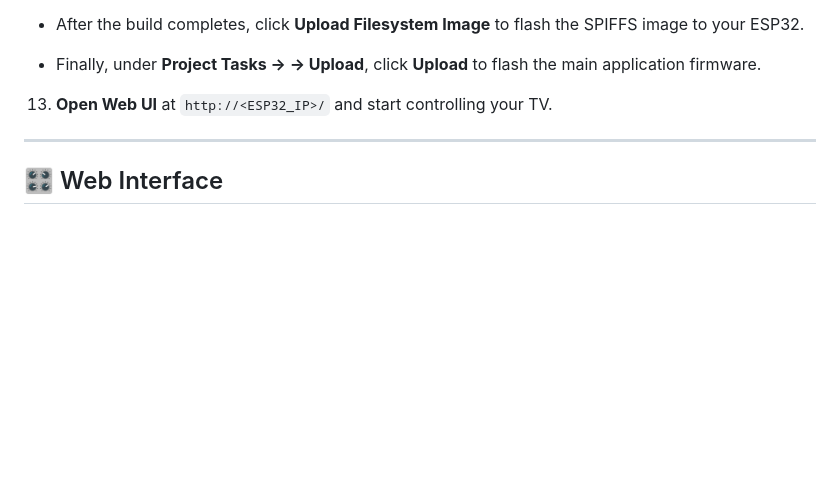
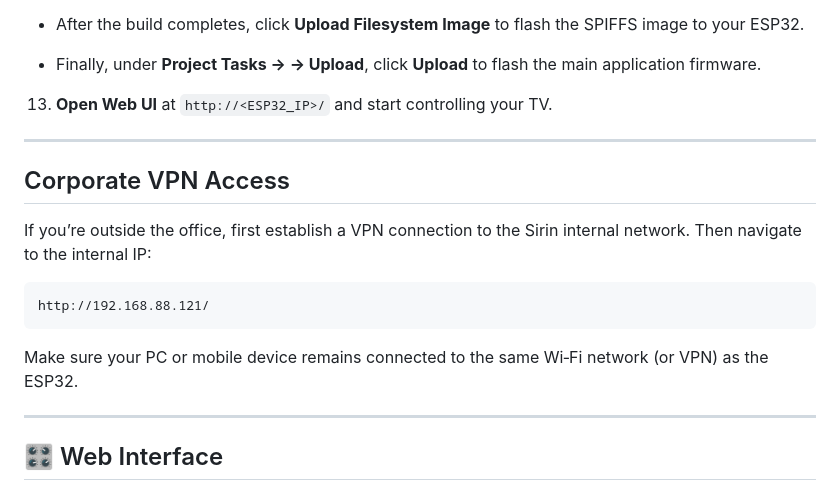
Before and after one commit to MichaelSirin/esp32-ir-dual-remote, a Markdown page: README.md, the part around the change. Rendered like a GitHub page; blank space fills up the shorter version.

Commit message:
doc: add Corporate VPN Access

````diff
--- a/README.md
+++ b/README.md
@@ -103,6 +103,17 @@ a. In VS Code, open the **PlatformIO** extension (house icon) in the left activi
 
 ---
 
+## Corporate VPN Access
+If you’re outside the office, first establish a VPN connection to the Sirin internal network. Then navigate to the internal IP:
+
+```text
+http://192.168.88.121/
+```
+
+Make sure your PC or mobile device remains connected to the same Wi‑Fi network (or VPN) as the ESP32.
+
+---
+
 ## 🎛 Web Interface
 
 1. **Brand Selector**: Choose **LG** or **Samsung**.
````
